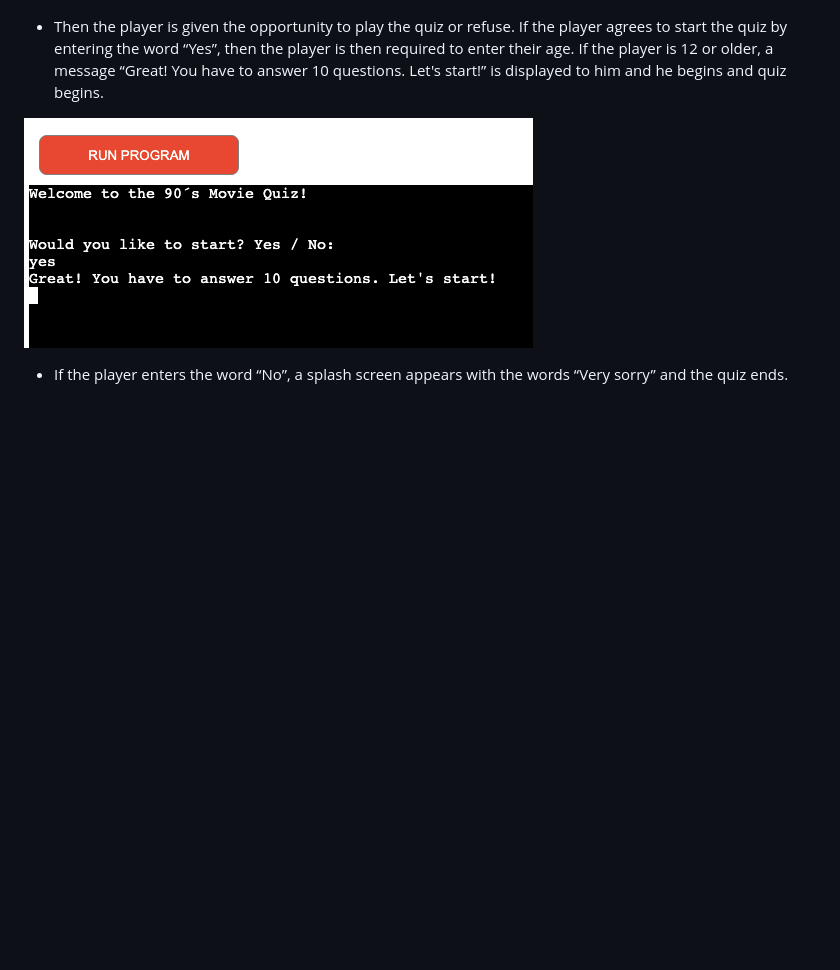
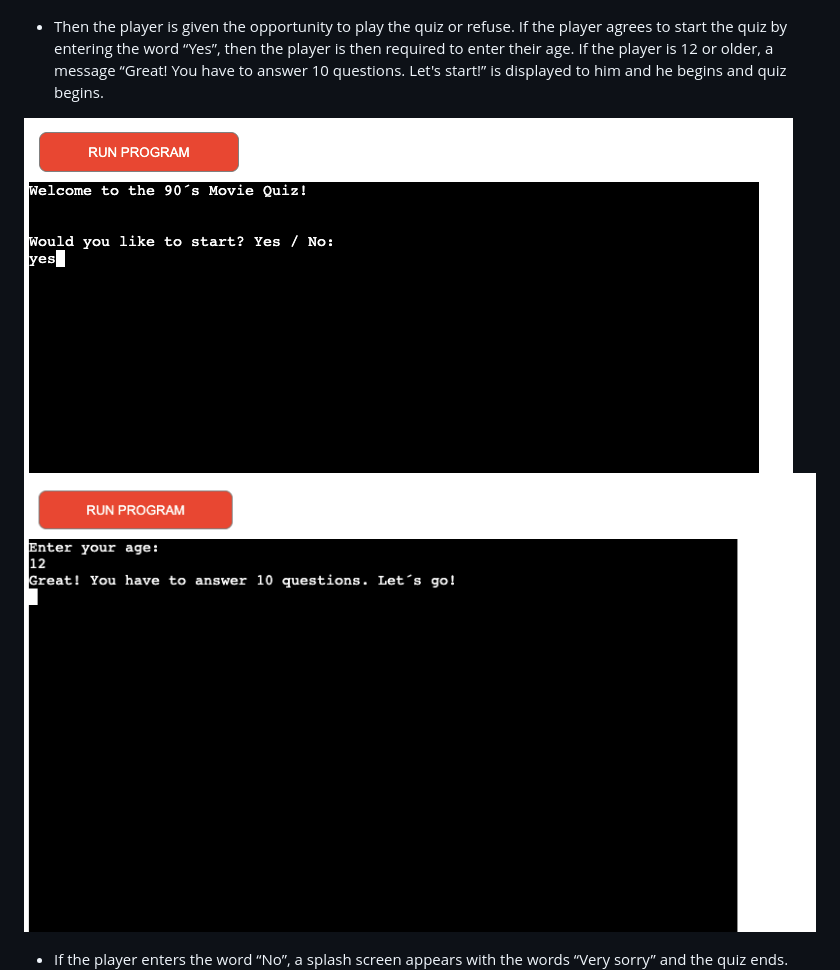
Before and after one commit to Askeran17/90s-movie-quiz, a Markdown page: README.md, the part around the change. Rendered like a GitHub page; pictures changed too: images/quiz-enter-age-12.png (added), images/quiz-start-select-yes.png (added), images/start-choice-yes.png (deleted); blank space fills up the shorter version.

Commit message:
change image for start input in readme

```diff
--- a/README.md
+++ b/README.md
@@ -22,7 +22,8 @@ __Start__
 
 - Then the player is given the opportunity to play the quiz or refuse. If the player agrees to start the quiz by entering the word “Yes”, then the player is then required to enter their age. If the player is 12 or older, a message “Great! You have to answer 10 questions. Let's start!” is displayed to him and he begins and quiz begins.
 
-![Start Choice](images/start-choice-yes.png)
+![Start Choice](images/quiz-start-select-yes.png)
+![Start Choice](images/quiz-enter-age-12.png)
 
 
 - If the player enters the word “No”, a splash screen appears with the words “Very sorry” and the quiz ends.
```
